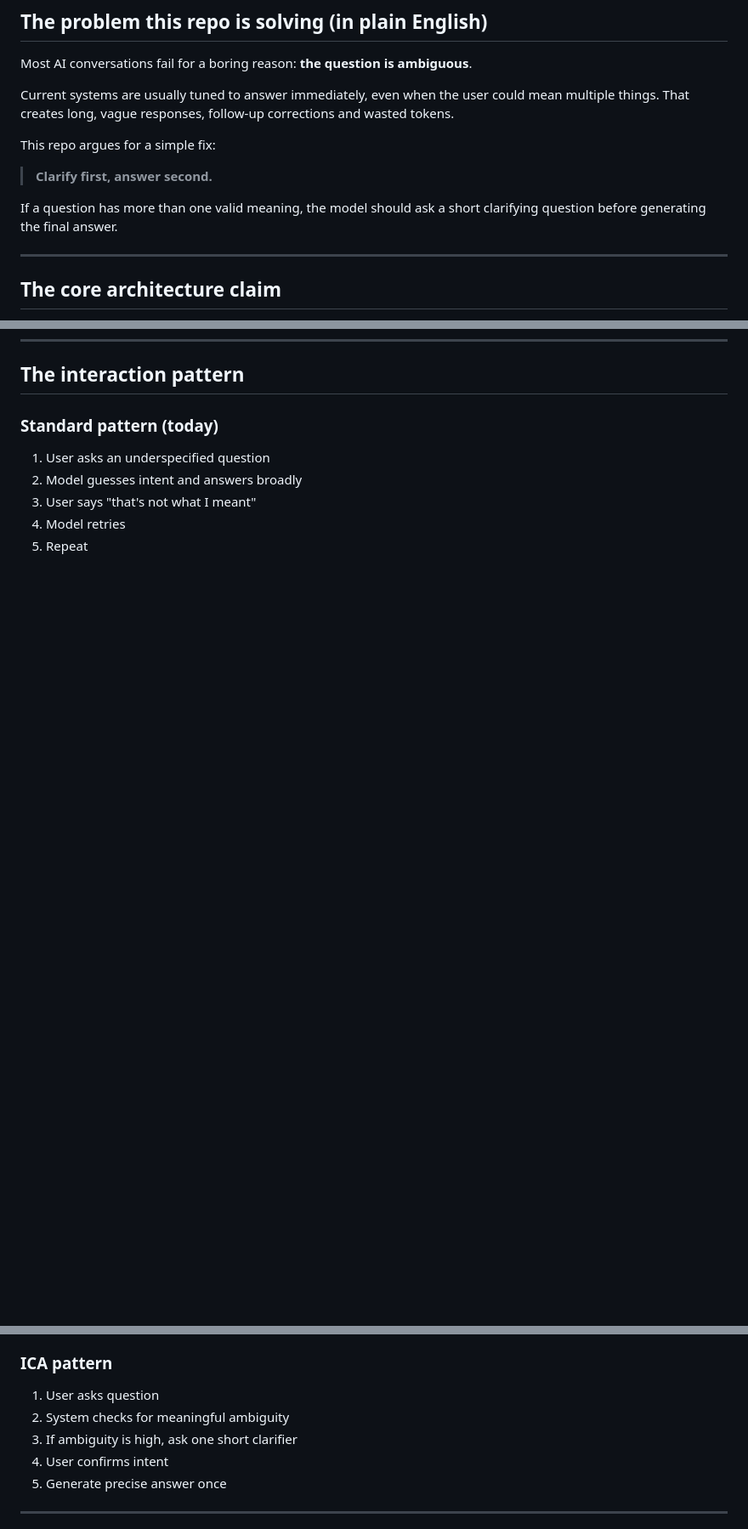
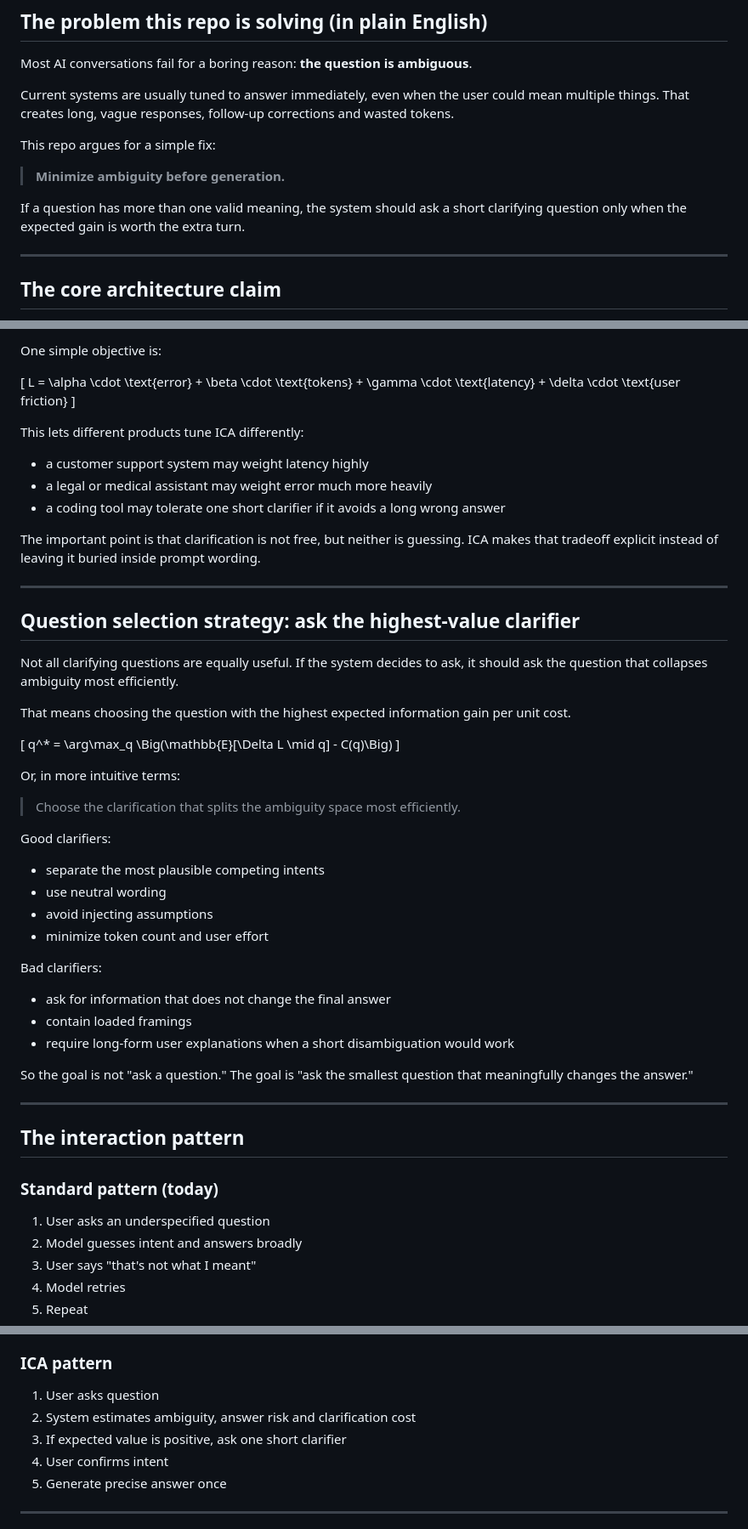
Before and after one commit to PaulJMaddison/intent-compression-architecture, a Markdown page: README.md, 3 parts joined by grey strips. Shown at 85% size. Drawn GitHub-style; blank space fills up the shorter version.

```diff
--- a/README.md
+++ b/README.md
@@ -15,9 +15,9 @@ That creates long, vague responses, follow-up corrections and wasted tokens.
 
 This repo argues for a simple fix:
 
-> **Clarify first, answer second.**
+> **Minimize ambiguity before generation.**
 
-If a question has more than one valid meaning, the model should ask a short clarifying question before generating the final answer.
+If a question has more than one valid meaning, the system should ask a short clarifying question only when the expected gain is worth the extra turn.
 
 ---
 
@@ -89,3 +161,53 @@ The model no longer has to guess which interpretation the user meant.
+One simple objective is:
+
+\[
+L = \alpha \cdot \text{error} + \beta \cdot \text{tokens} + \gamma \cdot \text{latency} + \delta \cdot \text{user friction}
+\]
+
+This lets different products tune ICA differently:
+
+- a customer support system may weight latency highly
+- a legal or medical assistant may weight error much more heavily
+- a coding tool may tolerate one short clarifier if it avoids a long wrong answer
+
+The important point is that clarification is not free, but neither is guessing.
+ICA makes that tradeoff explicit instead of leaving it buried inside prompt wording.
+
+---
+
+## Question selection strategy: ask the highest-value clarifier
+
+Not all clarifying questions are equally useful.
+If the system decides to ask, it should ask the question that collapses ambiguity most efficiently.
+
+That means choosing the question with the highest expected information gain per unit cost.
+
+\[
+q^* = \arg\max_q \Big(\mathbb{E}[\Delta L \mid q] - C(q)\Big)
+\]
+
+Or, in more intuitive terms:
+
+> Choose the clarification that splits the ambiguity space most efficiently.
+
+Good clarifiers:
+
+- separate the most plausible competing intents
+- use neutral wording
+- avoid injecting assumptions
+- minimize token count and user effort
+
+Bad clarifiers:
+
+- ask for information that does not change the final answer
+- contain loaded framings
+- require long-form user explanations when a short disambiguation would work
+
+So the goal is not "ask a question."
+The goal is "ask the smallest question that meaningfully changes the answer."
+
+---
+
 ## The interaction pattern
 
 ### Standard pattern (today)
@@ -99,8 +221,8 @@ The model no longer has to guess which interpretation the user meant.
 ### ICA pattern
 
 1. User asks question
-2. System checks for meaningful ambiguity
-3. If ambiguity is high, ask one short clarifier
+2. System estimates ambiguity, answer risk and clarification cost
+3. If expected value is positive, ask one short clarifier
 4. User confirms intent
 5. Generate precise answer once
 
```
Also changed, not shown: other parts of README.md (+116 -14 lines).
